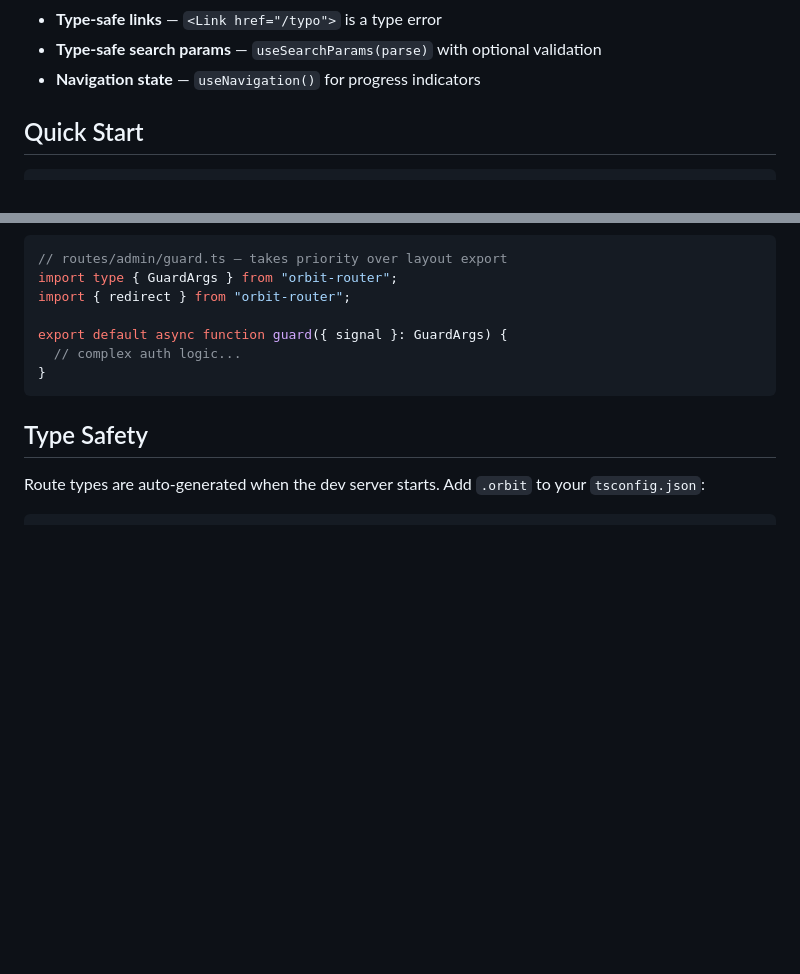
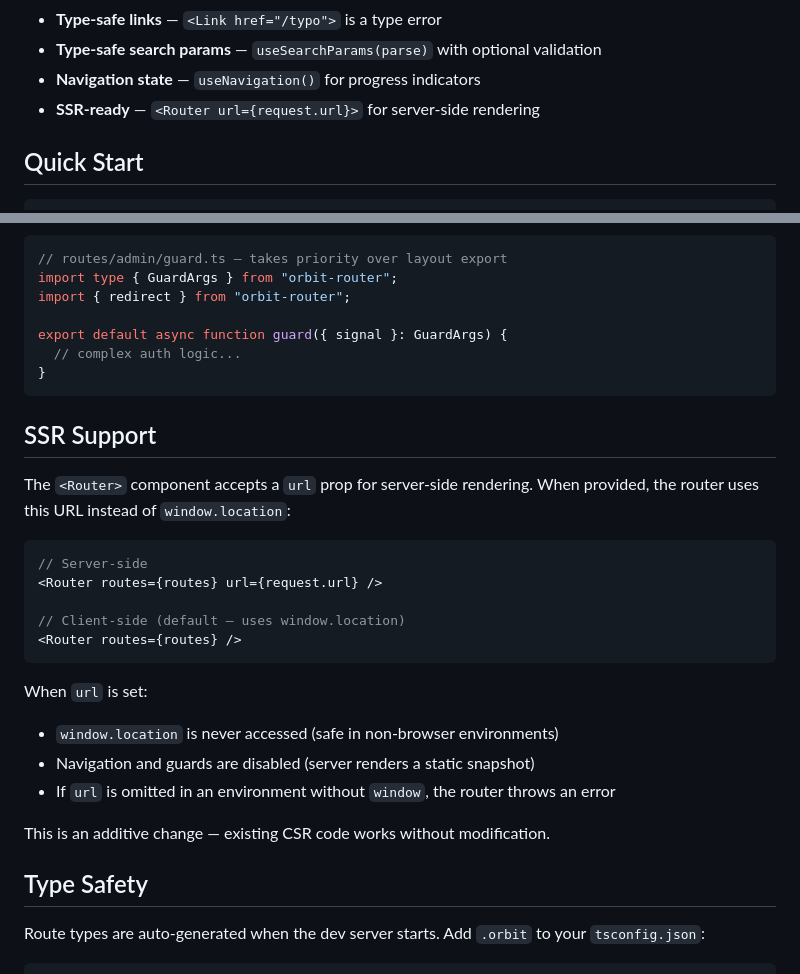
Before and after one commit to ashunar0/orbit, a Markdown page: packages/orbit-router/README.md, 2 parts joined by grey strips. Drawn GitHub-style; blank space fills up the shorter version.

````diff
--- a/packages/orbit-router/README.md
+++ b/packages/orbit-router/README.md
@@ -18,6 +18,7 @@ Directory-based React router built on Vite. Drop files into `routes/` and get ty
 - **Type-safe links** — `<Link href="/typo">` is a type error
 - **Type-safe search params** — `useSearchParams(parse)` with optional validation
 - **Navigation state** — `useNavigation()` for progress indicators
+- **SSR-ready** — `<Router url={request.url}>` for server-side rendering
 
 ## Quick Start
 
@@ -143,6 +144,25 @@ export default async function guard({ signal }: GuardArgs) {
 }
 ```
 
+## SSR Support
+
+The `<Router>` component accepts a `url` prop for server-side rendering. When provided, the router uses this URL instead of `window.location`:
+
+```tsx
+// Server-side
+<Router routes={routes} url={request.url} />
+
+// Client-side (default — uses window.location)
+<Router routes={routes} />
+```
+
+When `url` is set:
+- `window.location` is never accessed (safe in non-browser environments)
+- Navigation and guards are disabled (server renders a static snapshot)
+- If `url` is omitted in an environment without `window`, the router throws an error
+
+This is an additive change — existing CSR code works without modification.
+
 ## Type Safety
 
 Route types are auto-generated when the dev server starts. Add `.orbit` to your `tsconfig.json`:
````
Also changed, not shown: packages/orbit-query/README.md (+34 -6 lines).
